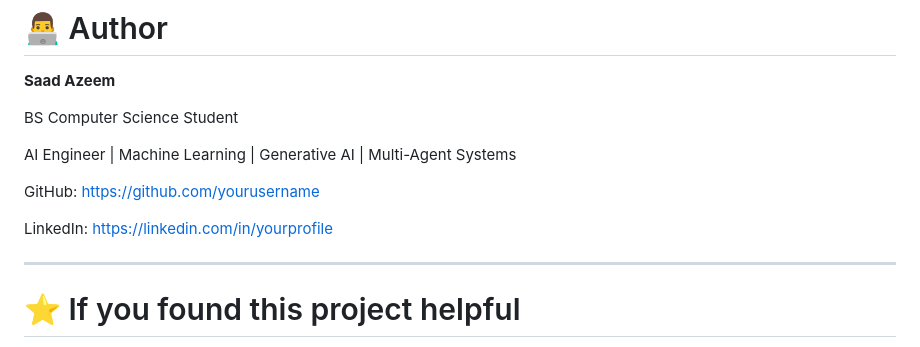
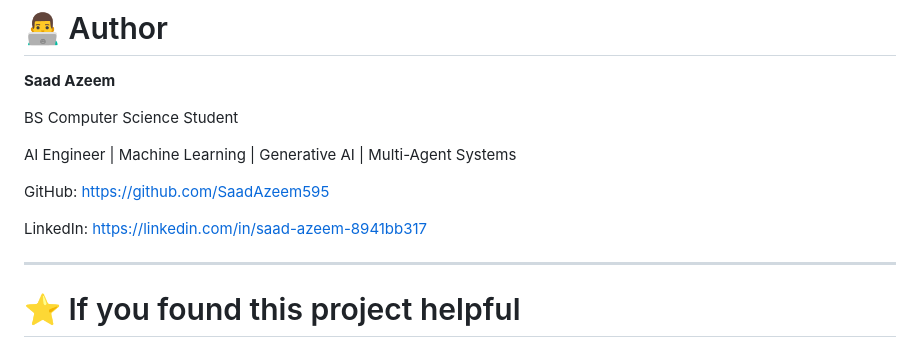
Before and after one commit to SaadAzeem595/production-ai-saas, a Markdown page: README.md, the part around the change. Rendered like a GitHub page.

Commit message:
Update GitHub and LinkedIn profile links

```diff
--- a/README.md
+++ b/README.md
@@ -298,10 +298,10 @@ BS Computer Science Student
 AI Engineer | Machine Learning | Generative AI | Multi-Agent Systems
 
 GitHub:
-https://github.com/yourusername
+https://github.com/SaadAzeem595
 
 LinkedIn:
-https://linkedin.com/in/yourprofile
+https://linkedin.com/in/saad-azeem-8941bb317
 
 ---
 
```
